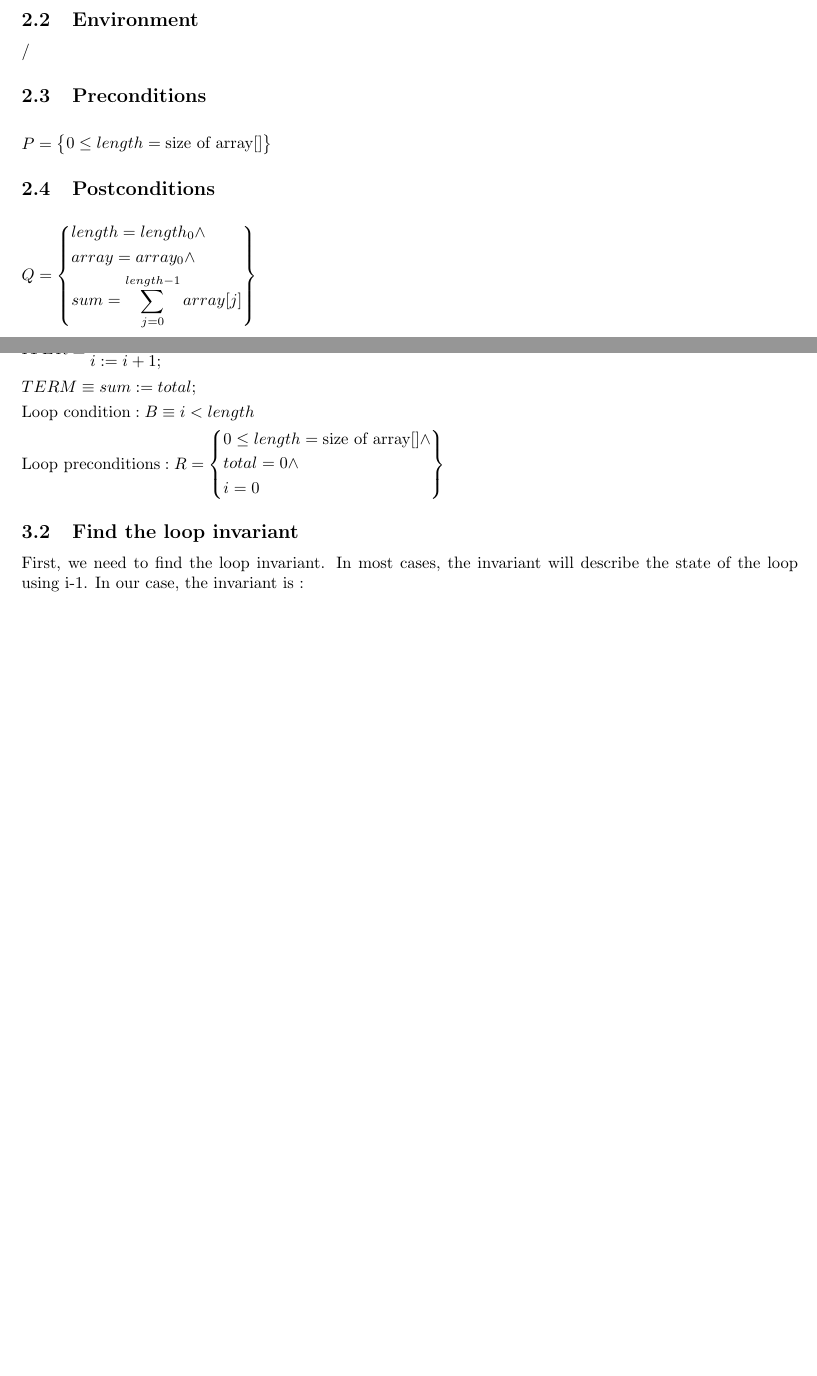
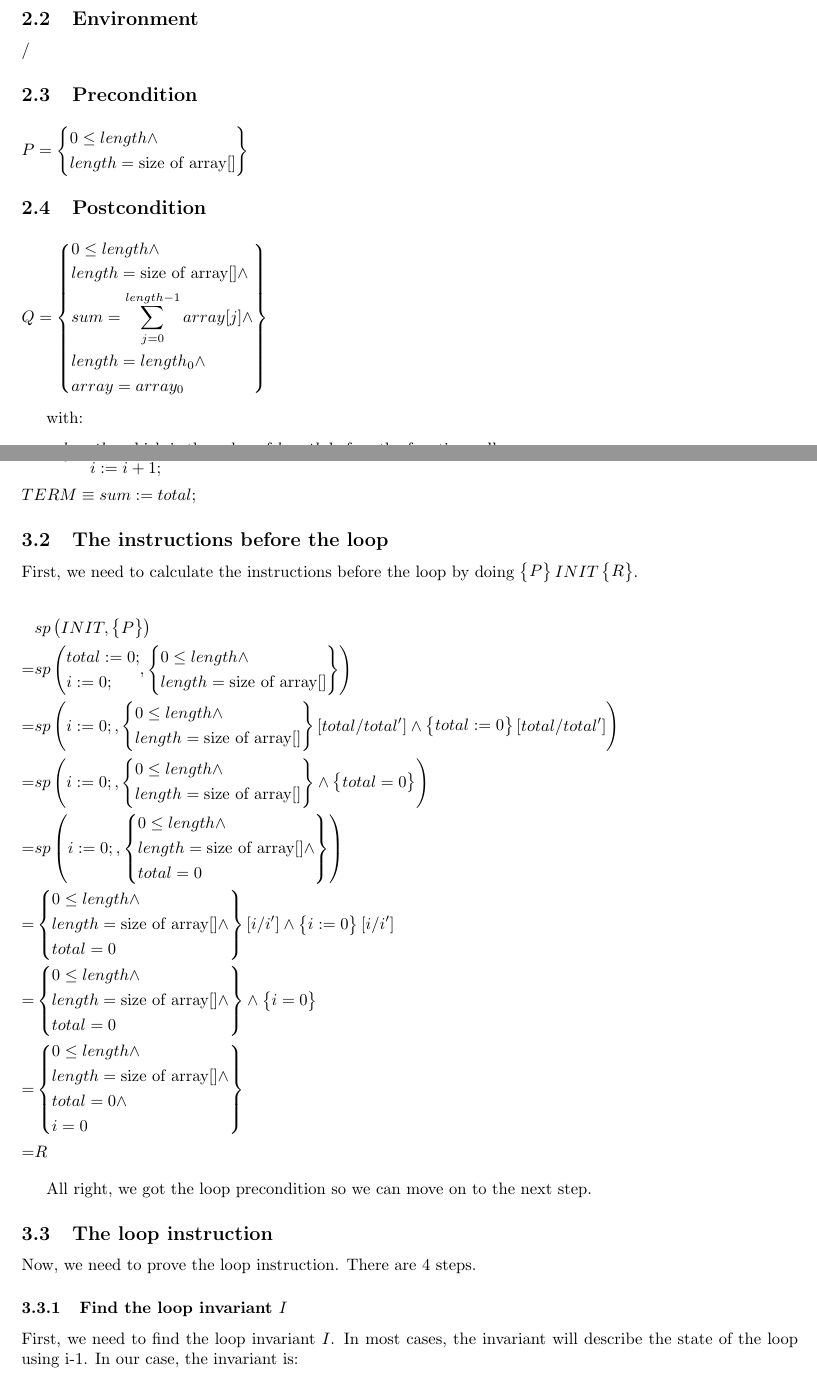
Before and after one commit to BergLucas/ProgProving, a LaTeX problem sheet (example.tex, which reads progproving.sty): two parts of pages 1 and 2 of 5, joined at a grey line, cut so that both start at the same text, the shorter picture padded with empty space. Compiled offline with pdfLaTeX.

Commit message:
Added \seq and improved the example

```diff
--- a/example.tex
+++ b/example.tex
@@ -43,18 +43,24 @@ int sum(int array[], int length)
     \subsection{Environment}
         /
 
-    \subsection{Preconditions}
+    \subsection{Precondition}
         \begin{flalign*}
             & \pre = \state{
-                0 \leq length = \text{size of array[]}
+                & 0 \leq length \wedge \\
+                & length = \text{size of array[]}
             } &
         \end{flalign*}
 
-    \subsection{Postconditions}
+    \subsection{Postcondition}
         \begin{flalign*}
             & \post = \state{
+                & 0 \leq length \wedge \\
+                & length = \text{size of array[]} \wedge \\
+                & sum = \sum^{length-1}_{j=0} array[j] \wedge \\
                 & length = length_0 \wedge \\
-                & array = array_0 \wedge \\
-                & sum = \sum^{length-1}_{j=0} array[j]
+                & array = array_0
             } &
         \end{flalign*}
+
+        with:
+        \begin{itemize}
@@ -63,18 +72,26 @@ int sum(int array[], int length)
     \subsection{Definitions}
         \begin{flalign*}
             & \init \equiv
-                \begin{aligned}
+                \seq{
                     & total := 0; \\
                     & i := 0;
-                \end{aligned}
+                }
             & \\
             & \iter \equiv
-                \begin{aligned}
+                \seq{
                     & total := total + array[i]; \\
                     & i := i + 1;
-                \end{aligned}
+                }
             & \\
-            & \term \equiv  sum := total; & \\
-            & \text{Loop condition} : \cond \equiv i < length & \\
-            & \text{Loop preconditions} : \lpre = \state{
-                & 0 \leq length = \text{size of array[]} \wedge \\
+            & \term \equiv  sum := total;
+        \end{flalign*}
+
+    \subsection{The instructions before the loop}
+        First, we need to calculate the instructions before the loop by doing $\state{\pre} \init \state{\lpre}$.
+
+        \begin{flalign*}
+            & \ppsp{\init}{\state{\pre}} & \\
+        %
+        %
+        %
+        =   & \ppsp{
@@ -81,2 +103,94 @@ int sum(int array[], int length)
+                \state{
+                    & 0 \leq length \wedge \\
+                    & length = \text{size of array[]}
+                }
+            } & \\
+        %
+        %
+        %
+        =   & \ppsp{
+                i := 0;
+            }{
+                \state{
+                    & 0 \leq length \wedge \\
+                    & length = \text{size of array[]}
+                }[total/total']
+                \wedge
+                \state{
+                    total := 0
+                }[total/total']
+            } & \\
+        %
+        %
+        %
+        =   & \ppsp{
+                i := 0;
+            }{
+                \state{
+                    & 0 \leq length \wedge \\
+                    & length = \text{size of array[]}
+                }
+                \wedge
+                \state{
+                    total = 0
+                }
+            } & \\
+        %
+        %
+        %
+        =   & \ppsp{
+                i := 0;
+            }{
+                \state{
+                    & 0 \leq length \wedge \\
+                    & length = \text{size of array[]} \wedge \\
+                    & total = 0
+                }
+            } & \\
+        %
+        %
+        %
+        =   & \state{
+                & 0 \leq length \wedge \\
+                & length = \text{size of array[]} \wedge \\
+                & total = 0
+            }[i/i']
+            \wedge
+            \state{
+                i := 0
+            }[i/i'] & \\
+        %
+        %
+        %
+        =   & \state{
+                & 0 \leq length \wedge \\
+                & length = \text{size of array[]} \wedge \\
+                & total = 0
+            }
+            \wedge
+            \state{
+                i = 0
+            } & \\
+        %
+        %
+        %
+        =   & \state{
+                & 0 \leq length \wedge \\
+                & length = \text{size of array[]} \wedge \\
                 & total = 0 \wedge \\
                 & i = 0
+            } & \\
+        %
+        %
+        %
+        =   & \lpre &
+        \end{flalign*}
+
+        All right, we got the loop precondition so we can move on to the next step.
+
+    \subsection{The loop instruction}
+
+        Now, we need to prove the loop instruction. There are 4 steps.
+
+        \subsubsection{Find the loop invariant $\inv$}
+            First, we need to find the loop invariant $\inv$. In most cases, the invariant will describe the state of the loop using i-1. In our case, the invariant is:
@@ -83,13 +201,5 @@ int sum(int array[], int length)
+                    & length = \text{size of array[]} \wedge \\
+                    & total = \sum^{i-1}_{j = 0} array[j]
                 } &
             \end{flalign*}
 
-    \subsection{Find the loop invariant}
-        First, we need to find the loop invariant. In most cases, the invariant will describe the state of the loop using i-1. In our case, the invariant is :
-        \begin{flalign*}
-            & \inv = \state{
-                & 0 \leq i \leq length \wedge \\
-                & total = \sum^{i-1}_{j = 0} array[j] \wedge \\
-                & length = length_0 \wedge \\
-                & array = array_0
-            } &
-        \end{flalign*}
@@ -100,3 +210,4 @@ int sum(int array[], int length)
             \begin{flalign*}
                 & \inv \wedge \cond = \state{
                     & 0 \leq i \leq length \wedge \\
+                    & length = \text{size of array[]} \wedge \\
@@ -107,3 +216,5 @@ int sum(int array[], int length)
                     i < length
                 } = \state{
                     & 0 \leq i < length \wedge \\
+                    & length = \text{size of array[]} \wedge \\
+                    & total = \sum^{i-1}_{j = 0} array[j]
@@ -192,9 +296,8 @@ int sum(int array[], int length)
                     }{
                         \state{
                             & 0 \leq i < length \wedge \\
-                        & total - array[i] = \sum^{i-1}_{j = 0} array[j] \wedge \\
-                        & length = length_0 \wedge \\
-                        & array = array_0
+                            & length = \text{size of array[]} \wedge \\
+                            & total - array[i] = \sum^{i-1}_{j = 0} array[j]
                         }
                     } & \\
                 %
@@ -205,3 +308,5 @@ int sum(int array[], int length)
                     }{
                         \state{
                             & 0 \leq i < length \wedge \\
+                            & length = \text{size of array[]} \wedge \\
+                            & total = (\sum^{i-1}_{j = 0} array[j]) + array[i]
@@ -218,3 +320,5 @@ int sum(int array[], int length)
                     }{
                         \state{
                             & 0 \leq i < length \wedge \\
+                            & length = \text{size of array[]} \wedge \\
+                            & total = \sum^{i}_{j = 0} array[j]
@@ -228,3 +329,5 @@ int sum(int array[], int length)
                 %
                 =   & \state{
                         & 0 \leq i < length \wedge \\
+                        & length = \text{size of array[]} \wedge \\
+                        & total = \sum^{i}_{j = 0} array[j]
@@ -239,3 +339,5 @@ int sum(int array[], int length)
                 %
                 =   & \state{
                         & 0 \leq i' < length \wedge \\
+                        & length = \text{size of array[]} \wedge \\
+                        & total = \sum^{i'}_{j = 0} array[j]
@@ -250,3 +349,5 @@ int sum(int array[], int length)
                 %
                 =   & \state{
                         & 0 \leq i' < length \wedge \\
+                        & length = \text{size of array[]} \wedge \\
+                        & total = \sum^{i'}_{j = 0} array[j]
@@ -261,3 +359,4 @@ int sum(int array[], int length)
                 %
                 =   & \state{
                         & 0 \leq i-1 < length \wedge \\
+                        & length = \text{size of array[]} \wedge \\
@@ -270,3 +367,5 @@ int sum(int array[], int length)
                 %
                 =   & \state{
                         & 0 < i \leq length \wedge \\
+                        & length = \text{size of array[]} \wedge \\
+                        & total = \sum^{i-1}_{j = 0} array[j]
@@ -291,3 +387,4 @@ int sum(int array[], int length)
+                            & length = \text{size of array[]} \wedge \\
                             & total = 0 \wedge \\
                             & i = 0
                         } & \\
@@ -300,3 +396,5 @@ int sum(int array[], int length)
+                            & length = \text{size of array[]} \wedge \\
+                            & total = \sum^{i-1}_{j = 0} array[j]
                         } & \\
                 %
                 %
@@ -314 +412,2 @@ int sum(int array[], int length)
                     & 0 \leq i \leq length \wedge \\
+                    & length = \text{size of array[]} \wedge \\
@@ -330,0 +420 @@ int sum(int array[], int length)
+                    & length = \text{size of array[]} \wedge \\
@@ -330,0 +425 @@ int sum(int array[], int length)
+                    & length = \text{size of array[]} \wedge \\
@@ -346,0 +444 @@ int sum(int array[], int length)
+                        & length = \text{size of array[]} \wedge \\
@@ -355,0 +453 @@ int sum(int array[], int length)
+                    & length = \text{size of array[]} \wedge \\
@@ -355,0 +465 @@ int sum(int array[], int length)
+                    & length = \text{size of array[]} \wedge \\
@@ -376,3 +475,5 @@ int sum(int array[], int length)
+                    & length = \text{size of array[]} \wedge \\
+                    & sum = \sum^{length-1}_{j = 0} array[j]
                 } & \\
             %
             %
--- a/progproving.sty
+++ b/progproving.sty
@@ -5,7 +5,7 @@
 %--------------------------------------------------------------------%
 
 \NeedsTeXFormat{LaTeX2e}
-\ProvidesPackage{progproving}[2021/09/19 ProgProving]
+\ProvidesPackage{progproving}[2022/08/26 ProgProving]
 
 %--------------------------------------------------------------------%
 %                                                                    %
```
Also changed, not shown: README.md, example.tex (151 more changed lines), progproving.sty (15 more changed lines). Lines whose indentation alone changed are shown as unchanged.
